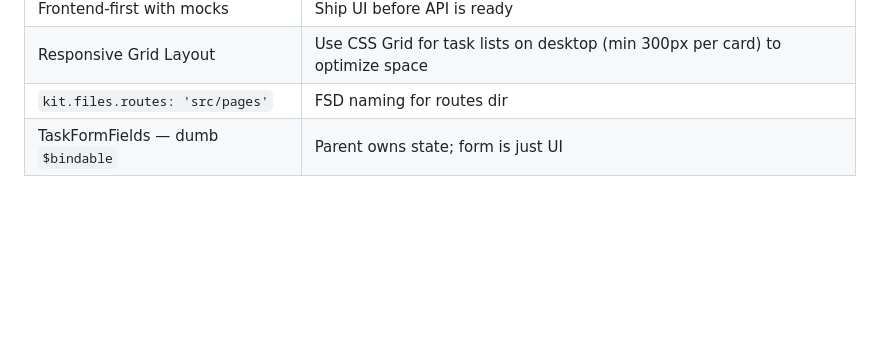
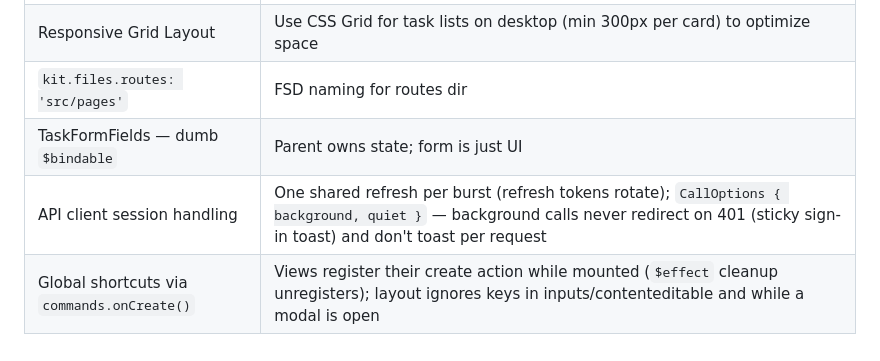
Before and after one commit to AnoirsGit/Locus-ToDo, a Markdown page: .claude/arch/frontend.md, the part around the change. Rendered like a GitHub page; blank space fills up the shorter version.

Commit message:
docs(qol): mark web shortcuts/undo/titles/401 items done; sync frontend arch
Co-Authored-By: Claude Opus 5.5 <noreply@anthropic.com>

```diff
--- a/.claude/arch/frontend.md
+++ b/.claude/arch/frontend.md
@@ -106,3 +106,5 @@ Design system classes in `app.css`: `.task`, `.btn`, `.sidebar`, `.modal`, `.aut
 | Responsive Grid Layout | Use CSS Grid for task lists on desktop (min 300px per card) to optimize space |
 | `kit.files.routes: 'src/pages'` | FSD naming for routes dir |
 | TaskFormFields — dumb `$bindable` | Parent owns state; form is just UI |
+| API client session handling | One shared refresh per burst (refresh tokens rotate); `CallOptions { background, quiet }` — background calls never redirect on 401 (sticky sign-in toast) and don't toast per request |
+| Global shortcuts via `commands.onCreate()` | Views register their create action while mounted (`$effect` cleanup unregisters); layout ignores keys in inputs/contenteditable and while a modal is open |
```
Also changed, not shown: 1 other file.
